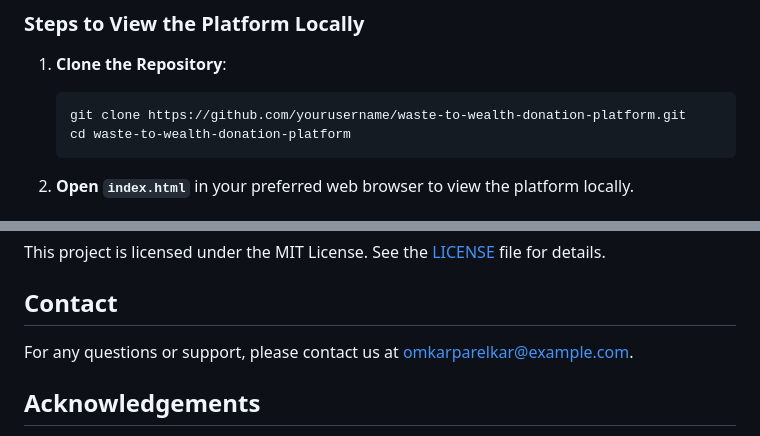
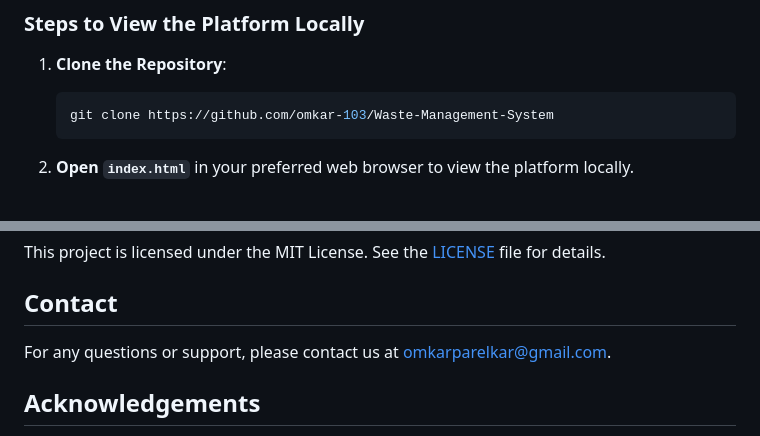
Before and after one commit to omkar-103/Waste-Management-System, a Markdown page: Donation (Waste Management System)/README.md, 2 parts joined by grey strips. Rendered like a GitHub page.

````diff
--- a/Donation (Waste Management System)/README.md
+++ b/Donation (Waste Management System)/README.md
@@ -27,8 +27,7 @@ Since this is a front-end project, no installation is required. You can view the
 1. **Clone the Repository**:
 
     ```bash
-    git clone https://github.com/yourusername/waste-to-wealth-donation-platform.git
-    cd waste-to-wealth-donation-platform
+    git clone https://github.com/omkar-103/Waste-Management-System
     ```
 
 2. **Open `index.html`** in your preferred web browser to view the platform locally.
@@ -64,7 +63,7 @@ This project is licensed under the MIT License. See the [LICENSE](LICENSE) file
 
 ## Contact
 
-For any questions or support, please contact us at [omkarparelkar@example.com](mailto:omkarparelkar@example.com).
+For any questions or support, please contact us at [omkarparelkar@gmail.com](mailto:omkarparelkar@gmail.com).
 
 ## Acknowledgements
 
````
